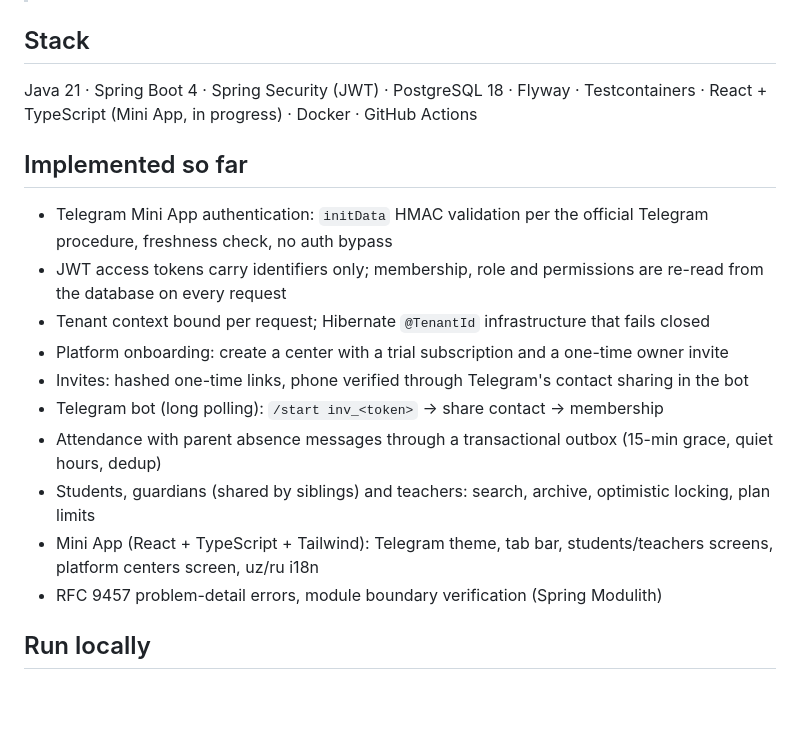
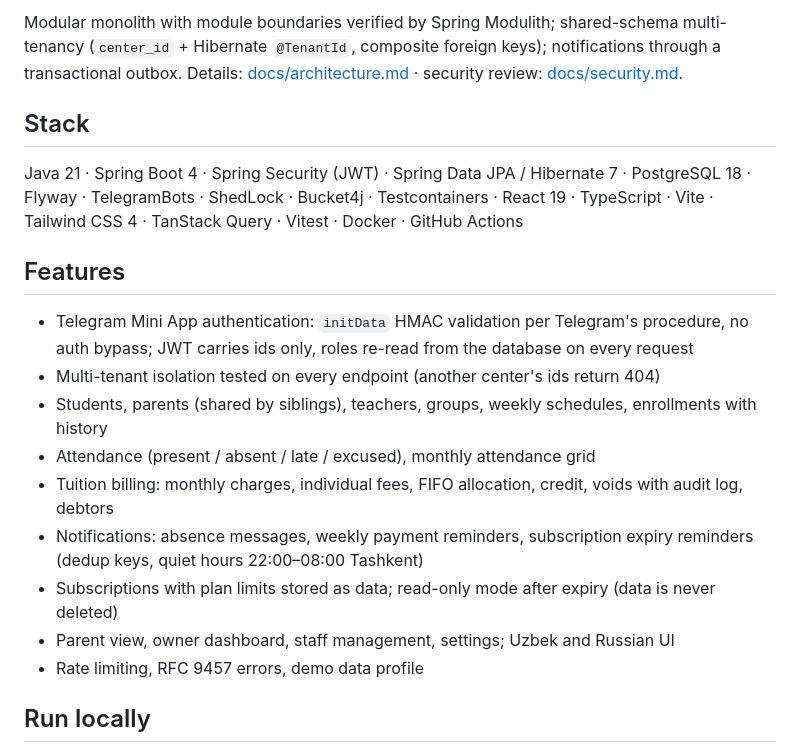
Before and after one commit to Javohir004/EduBot, a Markdown page: README.md, the part around one of its changes. Rendered like a GitHub page; blank space fills up the shorter version.

```diff
--- a/README.md
+++ b/README.md
@@ -6,20 +49,27 @@ Education center management SaaS for Uzbekistan, delivered as a **Telegram Bot +
+Modular monolith with module boundaries verified by Spring Modulith; shared-schema multi-tenancy
+(`center_id` + Hibernate `@TenantId`, composite foreign keys); notifications through a
+transactional outbox. Details: [docs/architecture.md](docs/architecture.md) ·
+security review: [docs/security.md](docs/security.md).
 
 ## Stack
 
-Java 21 · Spring Boot 4 · Spring Security (JWT) · PostgreSQL 18 · Flyway · Testcontainers · React + TypeScript (Mini App, in progress) · Docker · GitHub Actions
+Java 21 · Spring Boot 4 · Spring Security (JWT) · Spring Data JPA / Hibernate 7 · PostgreSQL 18 ·
+Flyway · TelegramBots · ShedLock · Bucket4j · Testcontainers · React 19 · TypeScript · Vite ·
+Tailwind CSS 4 · TanStack Query · Vitest · Docker · GitHub Actions
 
-## Implemented so far
+## Features
 
-- Telegram Mini App authentication: `initData` HMAC validation per the official Telegram procedure, freshness check, no auth bypass
-- JWT access tokens carry identifiers only; membership, role and permissions are re-read from the database on every request
-- Tenant context bound per request; Hibernate `@TenantId` infrastructure that fails closed
-- Platform onboarding: create a center with a trial subscription and a one-time owner invite
-- Invites: hashed one-time links, phone verified through Telegram's contact sharing in the bot
-- Telegram bot (long polling): `/start inv_<token>` → share contact → membership
-- Attendance with parent absence messages through a transactional outbox (15-min grace, quiet hours, dedup)
-- Students, guardians (shared by siblings) and teachers: search, archive, optimistic locking, plan limits
-- Mini App (React + TypeScript + Tailwind): Telegram theme, tab bar, students/teachers screens, platform centers screen, uz/ru i18n
-- RFC 9457 problem-detail errors, module boundary verification (Spring Modulith)
+- Telegram Mini App authentication: `initData` HMAC validation per Telegram's procedure, no auth bypass;
+  JWT carries ids only, roles re-read from the database on every request
+- Multi-tenant isolation tested on every endpoint (another center's ids return 404)
+- Students, parents (shared by siblings), teachers, groups, weekly schedules, enrollments with history
+- Attendance (present / absent / late / excused), monthly attendance grid
+- Tuition billing: monthly charges, individual fees, FIFO allocation, credit, voids with audit log, debtors
+- Notifications: absence messages, weekly payment reminders, subscription expiry reminders
+  (dedup keys, quiet hours 22:00–08:00 Tashkent)
+- Subscriptions with plan limits stored as data; read-only mode after expiry (data is never deleted)
+- Parent view, owner dashboard, staff management, settings; Uzbek and Russian UI
+- Rate limiting, RFC 9457 errors, demo data profile
 
 ## Run locally
 
```
Also changed, not shown: other parts of README.md (+46 -3 lines), docs/security.md (+1 -1 lines), docs/screenshots/01-dashboard.png (added), docs/screenshots/02-attendance.png (added), docs/screenshots/03-group.png (added), docs/screenshots/04-debtors.png (added), docs/screenshots/05-student.png (added), docs/screenshots/06-students.png (added), 2 other files.
